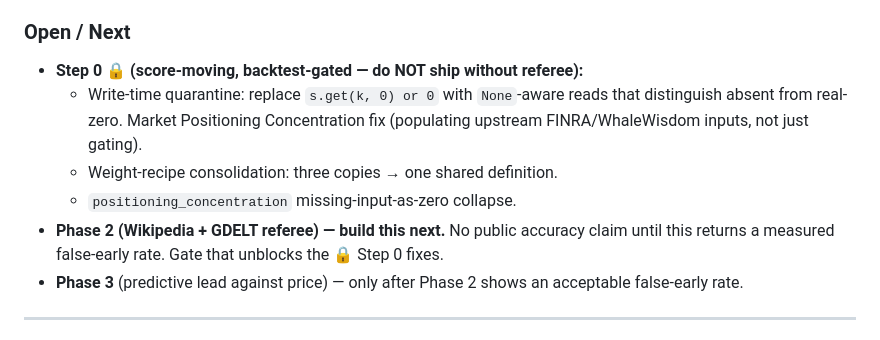
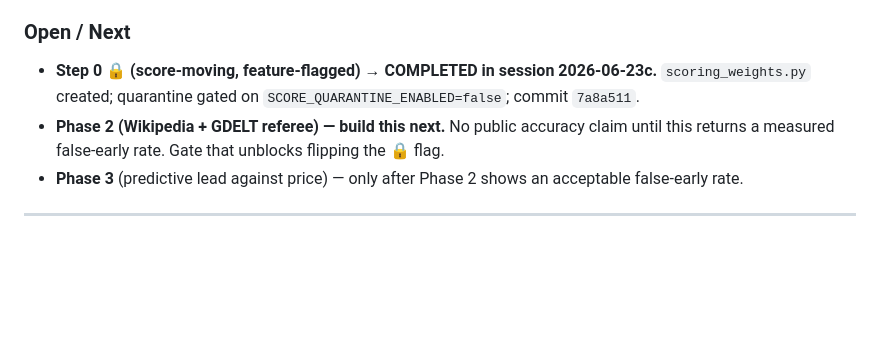
Before and after one commit to Abelcesq/nowtrendin-v2.0, a Markdown page: SESSION_LOG.md, the part around one of its changes. GitHub-like rendering; blank space fills up the shorter version.

```diff
--- a/SESSION_LOG.md
+++ b/SESSION_LOG.md
@@ -57,14 +103,11 @@ _Last updated: 2026-06-23_
     `total_signals < 3` below scored items, so cold-start noise doesn't surface as a top mover.
 
 ### Open / Next
-- **Step 0 🔒 (score-moving, backtest-gated — do NOT ship without referee):**
-  - Write-time quarantine: replace `s.get(k, 0) or 0` with `None`-aware reads that
-    distinguish absent from real-zero. Market Positioning Concentration fix (populating
-    upstream FINRA/WhaleWisdom inputs, not just gating).
-  - Weight-recipe consolidation: three copies → one shared definition.
-  - `positioning_concentration` missing-input-as-zero collapse.
+- **Step 0 🔒 (score-moving, feature-flagged) → COMPLETED in session 2026-06-23c.**
+  `scoring_weights.py` created; quarantine gated on `SCORE_QUARANTINE_ENABLED=false`;
+  commit `7a8a511`.
 - **Phase 2 (Wikipedia + GDELT referee) — build this next.** No public accuracy claim until
-  this returns a measured false-early rate. Gate that unblocks the 🔒 Step 0 fixes.
+  this returns a measured false-early rate. Gate that unblocks flipping the 🔒 flag.
 - **Phase 3** (predictive lead against price) — only after Phase 2 shows an acceptable
   false-early rate.
 
```
Also changed, not shown: other parts of SESSION_LOG.md (+47 -1 lines).
